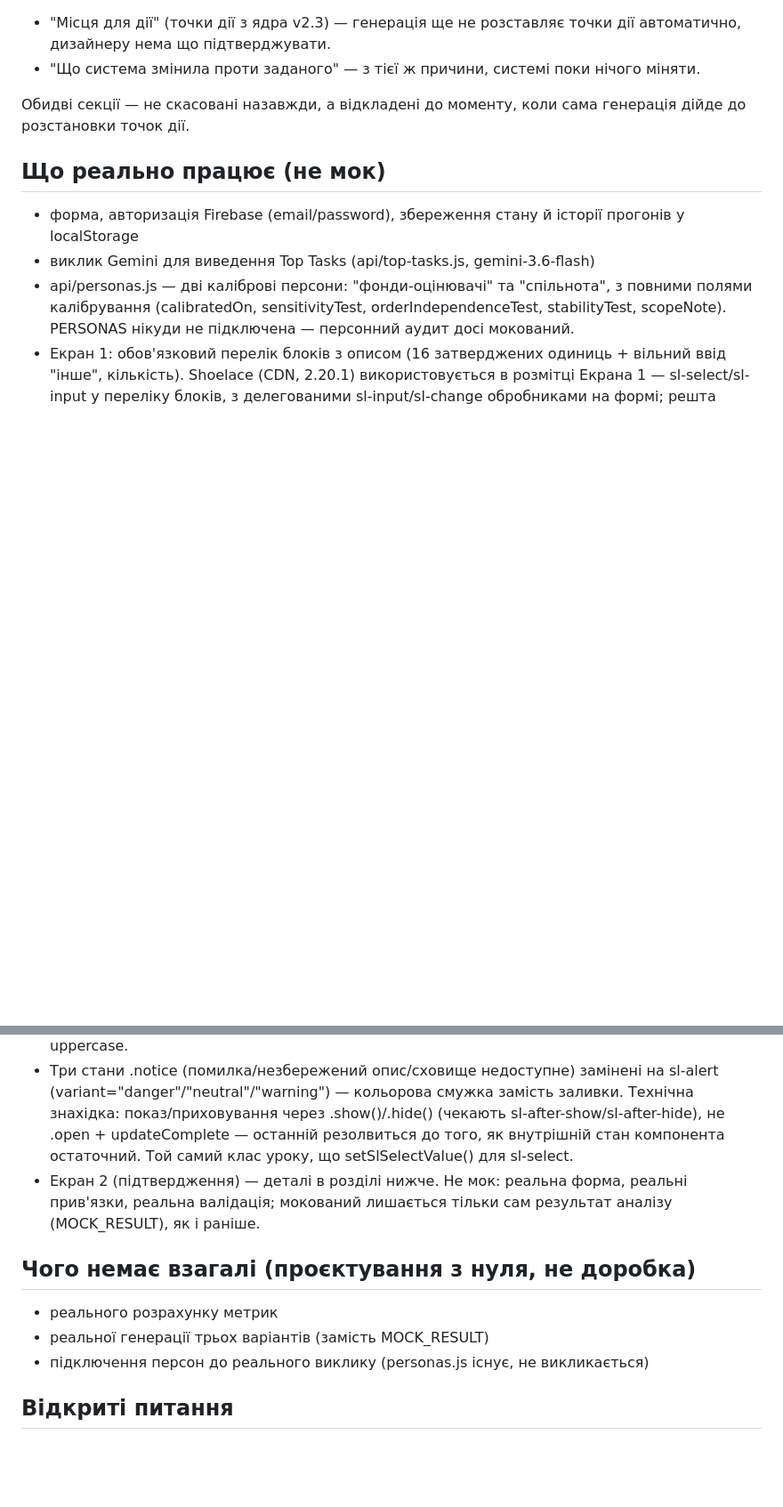
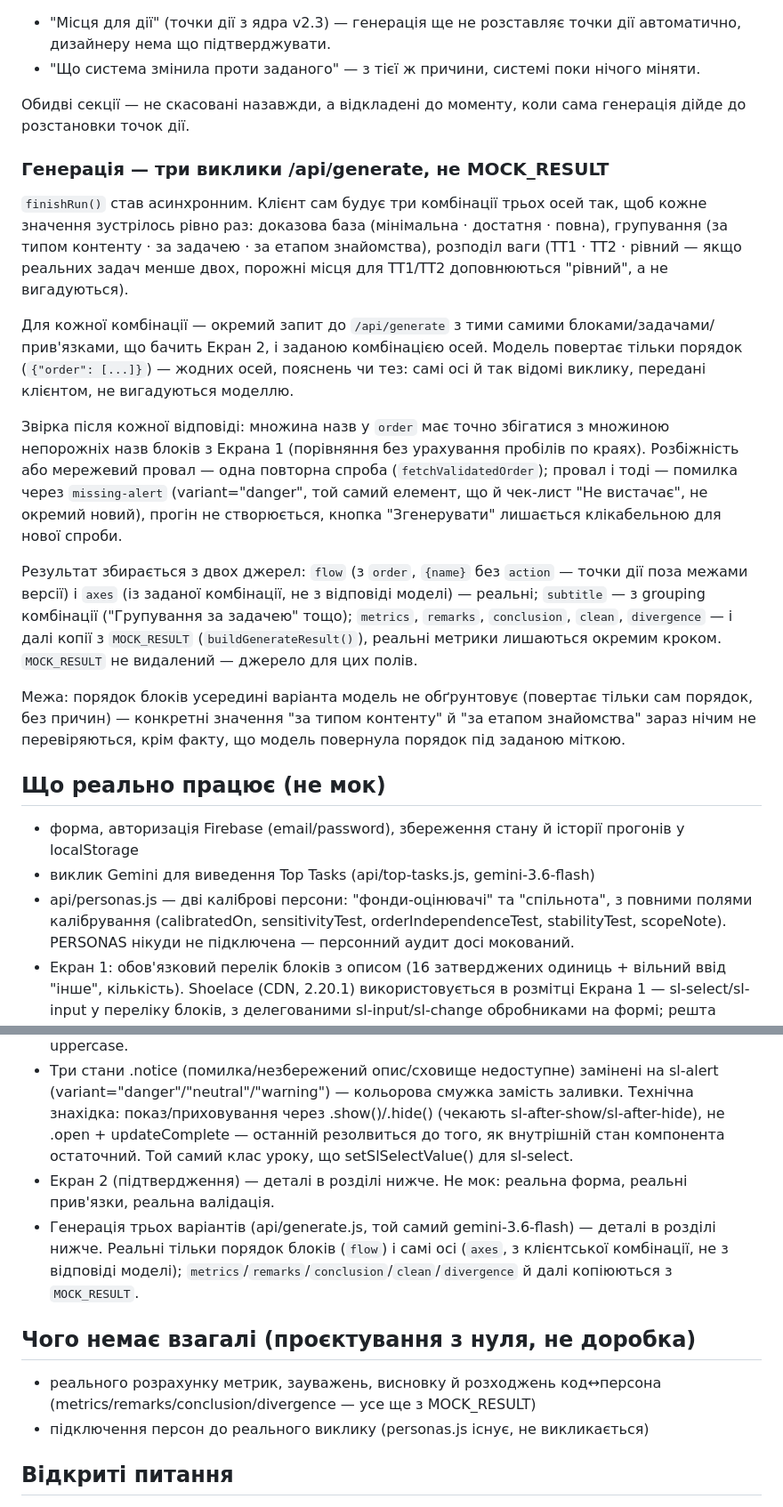
Before and after one commit to artlovingtania-boop/ux-decision-sandbox, a Markdown page: PROGRESS.md, 2 parts joined by grey strips. Shown at 89% size. GitHub-like rendering; blank space fills up the shorter version.

Commit message:
PROGRESS.md: задокументувати реальну генерацію трьох варіантів
Новий розділ про /api/generate (комбінації осей, звірка order,
повторна спроба, збірка результату з двох джерел), оновлений потік
застосунку і межа: порядок усередині варіанта модель не обґрунтовує,
"за типом контенту" й "за етапом знайомства" нічим не перевіряються.

Co-Authored-By: Claude Sonnet 5 <noreply@anthropic.com>

```diff
--- a/PROGRESS.md
+++ b/PROGRESS.md
@@ -54,6 +54,18 @@ form-screen: категорія · чим підкріплюється · ауд
 
 Обидві секції — не скасовані назавжди, а відкладені до моменту, коли сама генерація дійде до розстановки точок дії.
 
+### Генерація — три виклики /api/generate, не MOCK_RESULT
+
+`finishRun()` став асинхронним. Клієнт сам будує три комбінації трьох осей так, щоб кожне значення зустрілось рівно раз: доказова база (мінімальна · достатня · повна), групування (за типом контенту · за задачею · за етапом знайомства), розподіл ваги (TT1 · TT2 · рівний — якщо реальних задач менше двох, порожні місця для TT1/TT2 доповнюються "рівний", а не вигадуються).
+
+Для кожної комбінації — окремий запит до `/api/generate` з тими самими блоками/задачами/прив'язками, що бачить Екран 2, і заданою комбінацією осей. Модель повертає тільки порядок (`{"order": [...]}`) — жодних осей, пояснень чи тез: самі осі й так відомі виклику, передані клієнтом, не вигадуються моделлю.
+
+Звірка після кожної відповіді: множина назв у `order` має точно збігатися з множиною непорожніх назв блоків з Екрана 1 (порівняння без урахування пробілів по краях). Розбіжність або мережевий провал — одна повторна спроба (`fetchValidatedOrder`); провал і тоді — помилка через `missing-alert` (variant="danger", той самий елемент, що й чек-лист "Не вистачає", не окремий новий), прогін не створюється, кнопка "Згенерувати" лишається клікабельною для нової спроби.
+
+Результат збирається з двох джерел: `flow` (з `order`, `{name}` без `action` — точки дії поза межами версії) і `axes` (із заданої комбінації, не з відповіді моделі) — реальні; `subtitle` — з grouping комбінації ("Групування за задачею" тощо); `metrics`, `remarks`, `conclusion`, `clean`, `divergence` — і далі копії з `MOCK_RESULT` (`buildGenerateResult()`), реальні метрики лишаються окремим кроком. `MOCK_RESULT` не видалений — джерело для цих полів.
+
+Межа: порядок блоків усередині варіанта модель не обґрунтовує (повертає тільки сам порядок, без причин) — конкретні значення "за типом контенту" й "за етапом знайомства" зараз нічим не перевіряються, крім факту, що модель повернула порядок під заданою міткою.
+
 ## Що реально працює (не мок)
 
 - форма, авторизація Firebase (email/password), збереження стану й історії прогонів у localStorage
@@ -67,12 +79,12 @@ form-screen: категорія · чим підкріплюється · ауд
 - Типографія Shoelace вирівняна під нативні елементи: розмір тексту кнопок і лейблів полів, line-height списку sl-option — через ::part() напряму на компонент, не через спільні семантичні токени (--sl-font-weight-semibold лишається чесним 500).
 - Розділені перевантажені класи: .field-caption/.field-hint (короткі мітки проти довгих пояснень), .field-label/.section-label (поля форми проти заголовків секцій), .remark__text/.metric-label. Вісім службових DM Mono-класів отримали text-transform: uppercase.
 - Три стани .notice (помилка/незбережений опис/сховище недоступне) замінені на sl-alert (variant="danger"/"neutral"/"warning") — кольорова смужка замість заливки. Технічна знахідка: показ/приховування через .show()/.hide() (чекають sl-after-show/sl-after-hide), не .open + updateComplete — останній резолвиться до того, як внутрішній стан компонента остаточний. Той самий клас уроку, що setSlSelectValue() для sl-select.
-- Екран 2 (підтвердження) — деталі в розділі нижче. Не мок: реальна форма, реальні прив'язки, реальна валідація; мокований лишається тільки сам результат аналізу (MOCK_RESULT), як і раніше.
+- Екран 2 (підтвердження) — деталі в розділі нижче. Не мок: реальна форма, реальні прив'язки, реальна валідація.
+- Генерація трьох варіантів (api/generate.js, той самий gemini-3.6-flash) — деталі в розділі нижче. Реальні тільки порядок блоків (`flow`) і самі осі (`axes`, з клієнтської комбінації, не з відповіді моделі); `metrics`/`remarks`/`conclusion`/`clean`/`divergence` й далі копіюються з `MOCK_RESULT`.
 
 ## Чого немає взагалі (проєктування з нуля, не доробка)
 
-- реального розрахунку метрик
-- реальної генерації трьох варіантів (замість MOCK_RESULT)
+- реального розрахунку метрик, зауважень, висновку й розходжень код↔персона (metrics/remarks/conclusion/divergence — усе ще з MOCK_RESULT)
 - підключення персон до реального виклику (personas.js існує, не викликається)
 
 ## Відкриті питання
```
Also changed, not shown: other parts of PROGRESS.md (+1 -1 lines).
